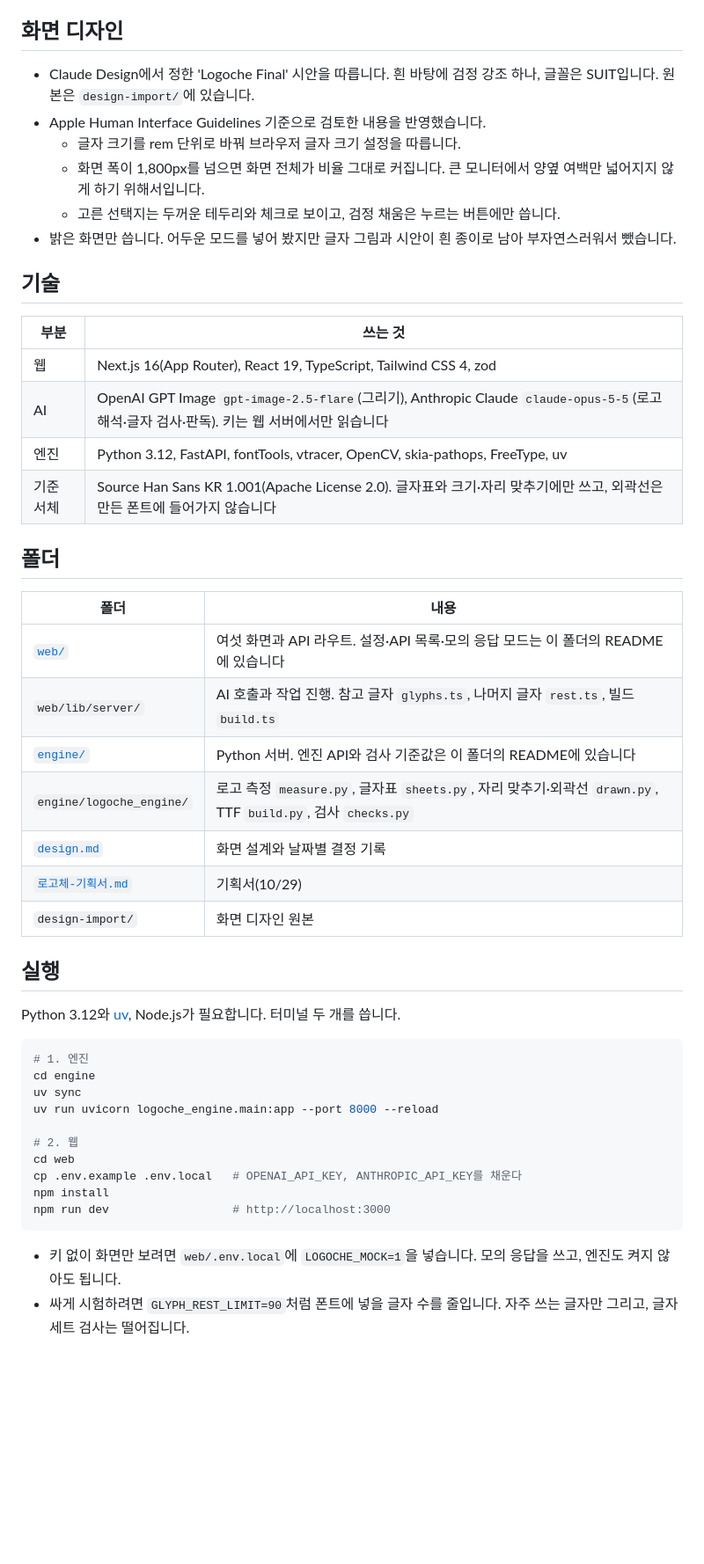
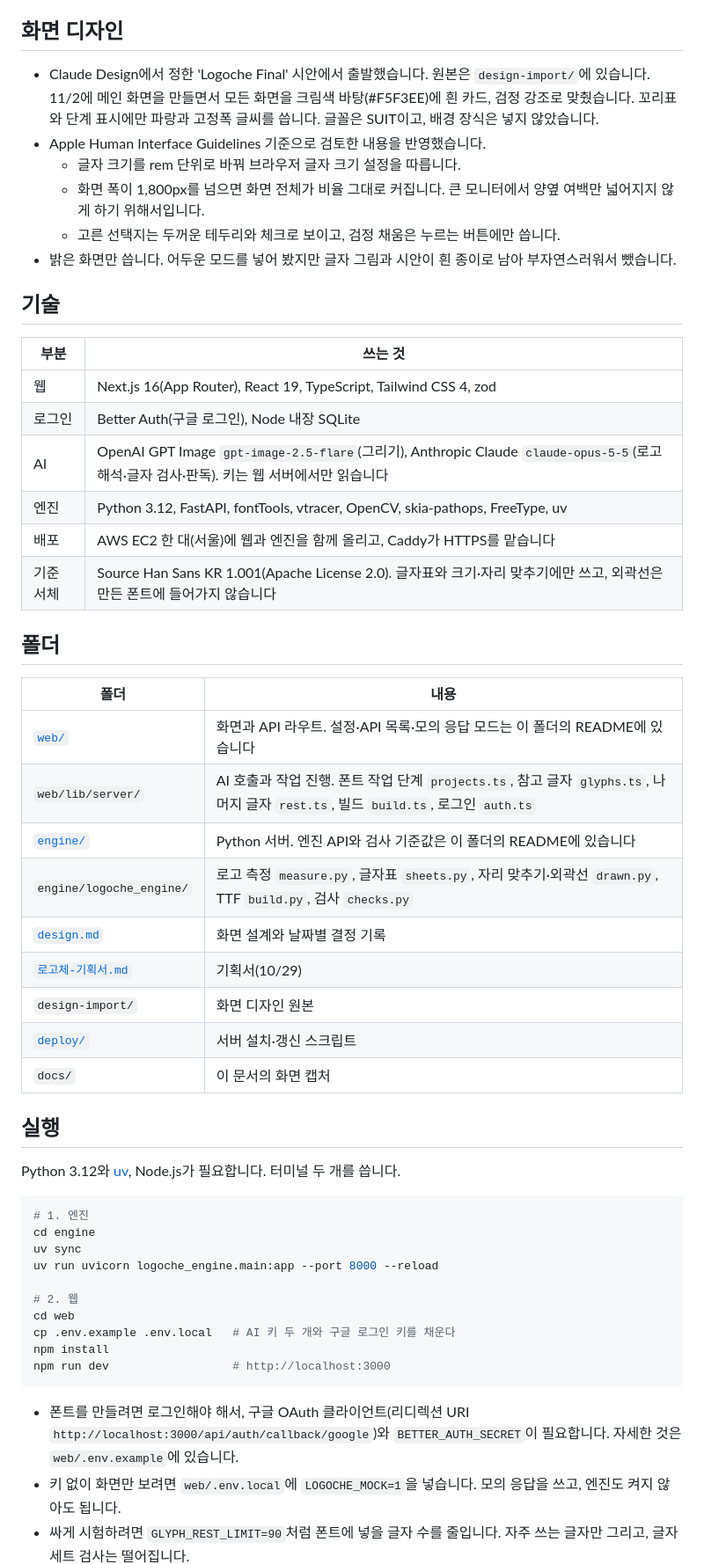
Before and after one commit to poongbit/logoche, a Markdown page: README.md, the part around one of its changes. Shown at 88% size. GitHub-like rendering; blank space fills up the shorter version.

````diff
--- a/README.md
+++ b/README.md
@@ -71,7 +83,7 @@ MX-Font 코드와 가중치는 저장소에서 뺐습니다.
 
 ## 화면 디자인
 
-- Claude Design에서 정한 'Logoche Final' 시안을 따릅니다. 흰 바탕에 검정 강조 하나, 글꼴은 SUIT입니다. 원본은 `design-import/`에 있습니다.
+- Claude Design에서 정한 'Logoche Final' 시안에서 출발했습니다. 원본은 `design-import/`에 있습니다. 11/2에 메인 화면을 만들면서 모든 화면을 크림색 바탕(#F5F3EE)에 흰 카드, 검정 강조로 맞췄습니다. 꼬리표와 단계 표시에만 파랑과 고정폭 글씨를 씁니다. 글꼴은 SUIT이고, 배경 장식은 넣지 않았습니다.
 - Apple Human Interface Guidelines 기준으로 검토한 내용을 반영했습니다.
   - 글자 크기를 rem 단위로 바꿔 브라우저 글자 크기 설정을 따릅니다.
   - 화면 폭이 1,800px를 넘으면 화면 전체가 비율 그대로 커집니다. 큰 모니터에서 양옆 여백만 넓어지지 않게 하기 위해서입니다.
@@ -83,21 +95,25 @@ MX-Font 코드와 가중치는 저장소에서 뺐습니다.
 | 부분 | 쓰는 것 |
 |---|---|
 | 웹 | Next.js 16(App Router), React 19, TypeScript, Tailwind CSS 4, zod |
+| 로그인 | Better Auth(구글 로그인), Node 내장 SQLite |
 | AI | OpenAI GPT Image `gpt-image-2.5-flare`(그리기), Anthropic Claude `claude-opus-5-5`(로고 해석·글자 검사·판독). 키는 웹 서버에서만 읽습니다 |
 | 엔진 | Python 3.12, FastAPI, fontTools, vtracer, OpenCV, skia-pathops, FreeType, uv |
+| 배포 | AWS EC2 한 대(서울)에 웹과 엔진을 함께 올리고, Caddy가 HTTPS를 맡습니다 |
 | 기준 서체 | Source Han Sans KR 1.001(Apache License 2.0). 글자표와 크기·자리 맞추기에만 쓰고, 외곽선은 만든 폰트에 들어가지 않습니다 |
 
 ## 폴더
 
 | 폴더 | 내용 |
 |---|---|
-| [`web/`](web/README.md) | 여섯 화면과 API 라우트. 설정·API 목록·모의 응답 모드는 이 폴더의 README에 있습니다 |
-| `web/lib/server/` | AI 호출과 작업 진행. 참고 글자 `glyphs.ts`, 나머지 글자 `rest.ts`, 빌드 `build.ts` |
+| [`web/`](web/README.md) | 화면과 API 라우트. 설정·API 목록·모의 응답 모드는 이 폴더의 README에 있습니다 |
+| `web/lib/server/` | AI 호출과 작업 진행. 폰트 작업 단계 `projects.ts`, 참고 글자 `glyphs.ts`, 나머지 글자 `rest.ts`, 빌드 `build.ts`, 로그인 `auth.ts` |
 | [`engine/`](engine/README.md) | Python 서버. 엔진 API와 검사 기준값은 이 폴더의 README에 있습니다 |
 | `engine/logoche_engine/` | 로고 측정 `measure.py`, 글자표 `sheets.py`, 자리 맞추기·외곽선 `drawn.py`, TTF `build.py`, 검사 `checks.py` |
 | [`design.md`](design.md) | 화면 설계와 날짜별 결정 기록 |
 | [`로고체-기획서.md`](로고체-기획서.md) | 기획서(10/29) |
 | `design-import/` | 화면 디자인 원본 |
+| [`deploy/`](deploy/README.md) | 서버 설치·갱신 스크립트 |
+| `docs/` | 이 문서의 화면 캡처 |
 
 ## 실행
 
@@ -111,11 +127,12 @@ uv run uvicorn logoche_engine.main:app --port 8000 --reload
 
 # 2. 웹
 cd web
-cp .env.example .env.local   # OPENAI_API_KEY, ANTHROPIC_API_KEY를 채운다
+cp .env.example .env.local   # AI 키 두 개와 구글 로그인 키를 채운다
 npm install
 npm run dev                  # http://localhost:3000
 ```
 
+- 폰트를 만들려면 로그인해야 해서, 구글 OAuth 클라이언트(리디렉션 URI `http://localhost:3000/api/auth/callback/google`)와 `BETTER_AUTH_SECRET`이 필요합니다. 자세한 것은 `web/.env.example`에 있습니다.
 - 키 없이 화면만 보려면 `web/.env.local`에 `LOGOCHE_MOCK=1`을 넣습니다. 모의 응답을 쓰고, 엔진도 켜지 않아도 됩니다.
 - 싸게 시험하려면 `GLYPH_REST_LIMIT=90`처럼 폰트에 넣을 글자 수를 줄입니다. 자주 쓰는 글자만 그리고, 글자 세트 검사는 떨어집니다.
 - 나머지 설정은 `web/.env.example`에 있습니다.
````
Also changed, not shown: other parts of README.md (+42 -24 lines), docs/main-full.png (added), docs/main.png (added).
